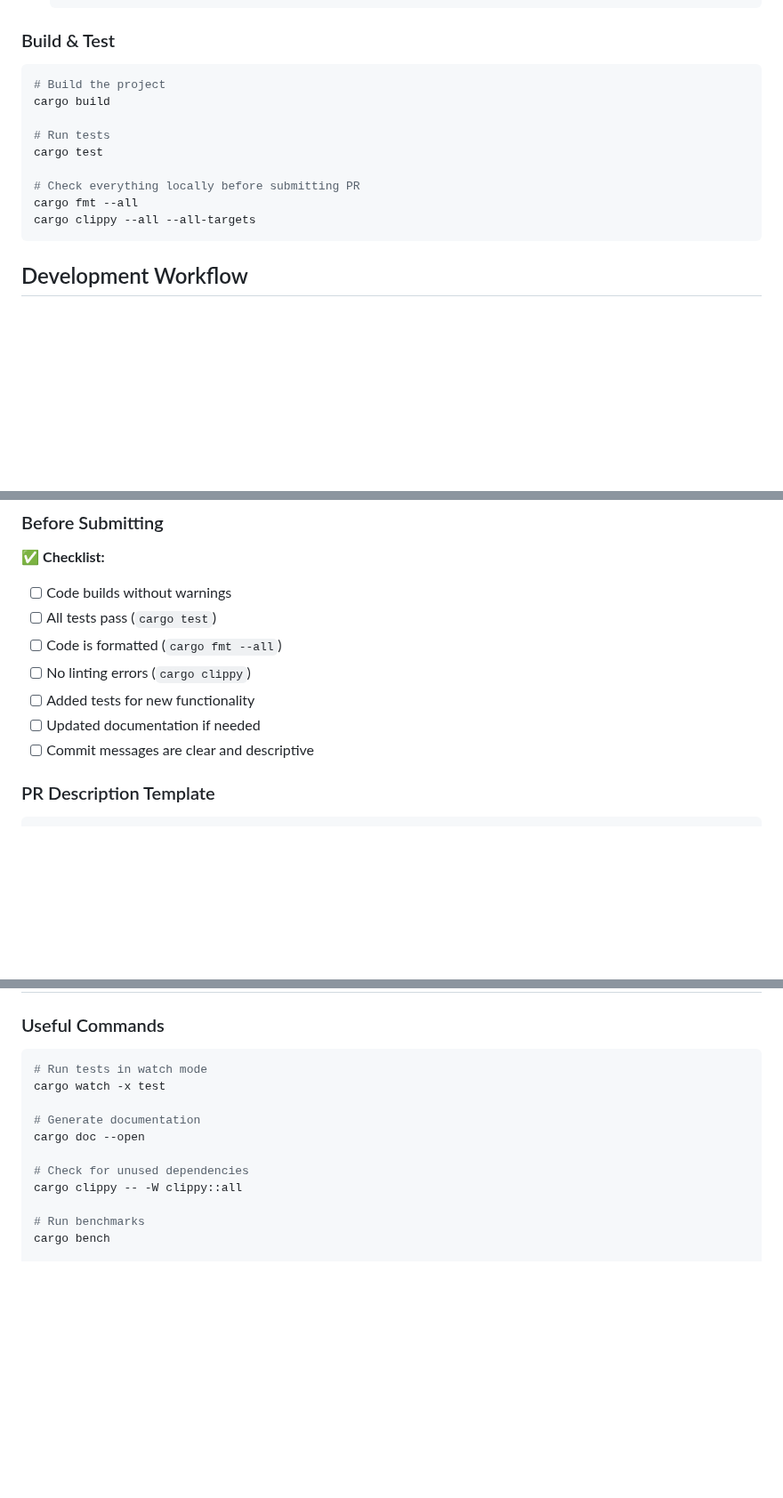
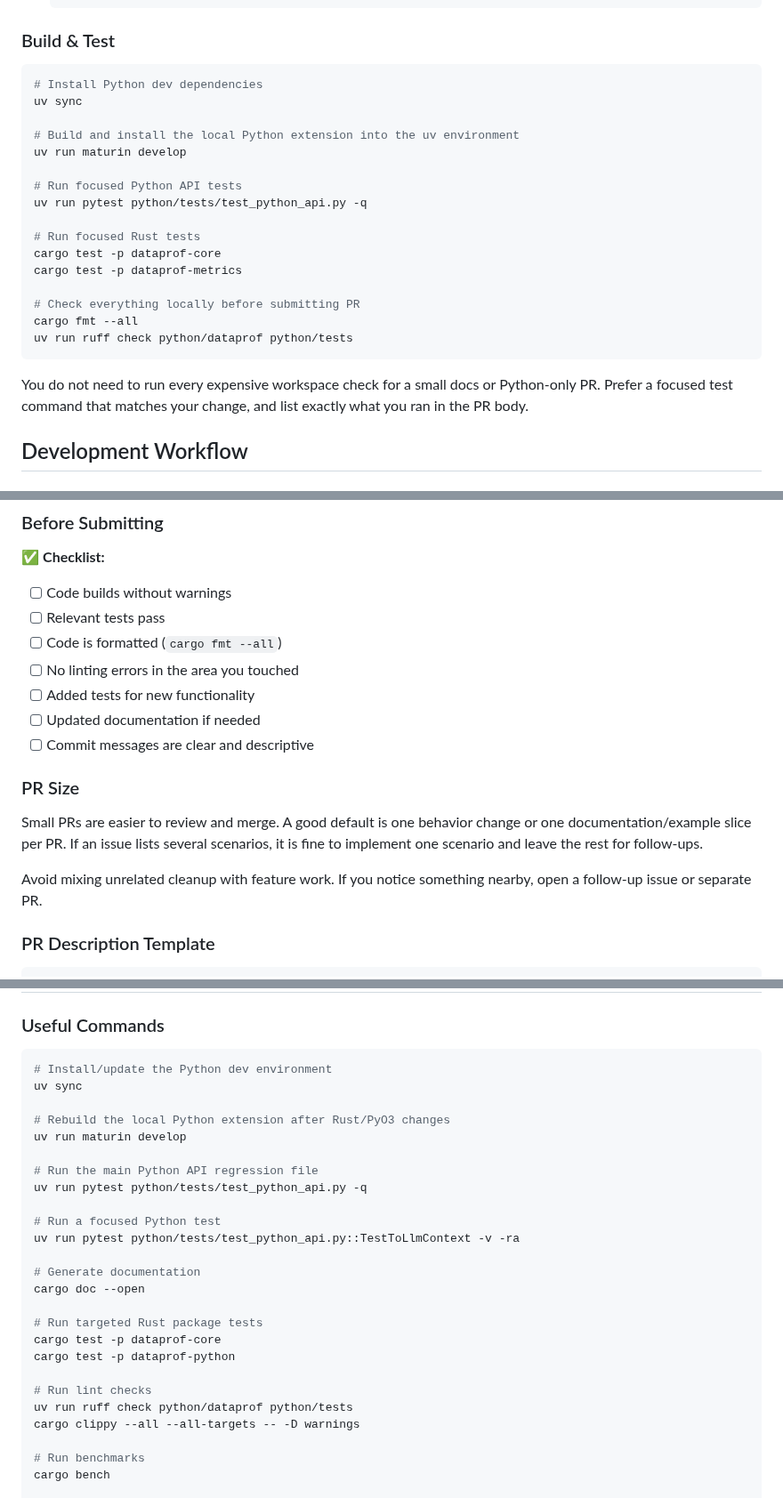
Before and after one commit to AndreaBozzo/dataprof, a Markdown page: docs/CONTRIBUTING.md, 3 parts joined by grey strips. Shown at 89% size. Drawn GitHub-style; blank space fills up the shorter version.

Commit message:
docs: improve contributor setup path (#357)

````diff
--- a/docs/CONTRIBUTING.md
+++ b/docs/CONTRIBUTING.md
@@ -29,16 +31,27 @@ Thank you for considering contributing to dataprof! We welcome contributions fro
 ### Build & Test
 
 ```bash
-# Build the project
-cargo build
+# Install Python dev dependencies
+uv sync
 
-# Run tests
-cargo test
+# Build and install the local Python extension into the uv environment
+uv run maturin develop
+
+# Run focused Python API tests
+uv run pytest python/tests/test_python_api.py -q
+
+# Run focused Rust tests
+cargo test -p dataprof-core
+cargo test -p dataprof-metrics
 
 # Check everything locally before submitting PR
 cargo fmt --all
-cargo clippy --all --all-targets
+uv run ruff check python/dataprof python/tests
 ```
+
+You do not need to run every expensive workspace check for a small docs or
+Python-only PR. Prefer a focused test command that matches your change, and
+list exactly what you ran in the PR body.
 
 ## Development Workflow
 
@@ -115,12 +148,21 @@ Closes #123
 
 ✅ **Checklist:**
 - [ ] Code builds without warnings
-- [ ] All tests pass (`cargo test`)
+- [ ] Relevant tests pass
 - [ ] Code is formatted (`cargo fmt --all`)
-- [ ] No linting errors (`cargo clippy`)
+- [ ] No linting errors in the area you touched
 - [ ] Added tests for new functionality
 - [ ] Updated documentation if needed
 - [ ] Commit messages are clear and descriptive
+
+### PR Size
+
+Small PRs are easier to review and merge. A good default is one behavior change
+or one documentation/example slice per PR. If an issue lists several scenarios,
+it is fine to implement one scenario and leave the rest for follow-ups.
+
+Avoid mixing unrelated cleanup with feature work. If you notice something
+nearby, open a follow-up issue or separate PR.
 
 ### PR Description Template
 
@@ -220,14 +267,28 @@ fn test_handles_empty_file() {
 ### Useful Commands
 
 ```bash
-# Run tests in watch mode
-cargo watch -x test
+# Install/update the Python dev environment
+uv sync
+
+# Rebuild the local Python extension after Rust/PyO3 changes
+uv run maturin develop
+
+# Run the main Python API regression file
+uv run pytest python/tests/test_python_api.py -q
+
+# Run a focused Python test
+uv run pytest python/tests/test_python_api.py::TestToLlmContext -v -ra
 
 # Generate documentation
 cargo doc --open
 
-# Check for unused dependencies
-cargo clippy -- -W clippy::all
+# Run targeted Rust package tests
+cargo test -p dataprof-core
+cargo test -p dataprof-python
+
+# Run lint checks
+uv run ruff check python/dataprof python/tests
+cargo clippy --all --all-targets -- -D warnings
 
 # Run benchmarks
 cargo bench
````
Also changed, not shown: other parts of docs/CONTRIBUTING.md (+32 -4 lines).
